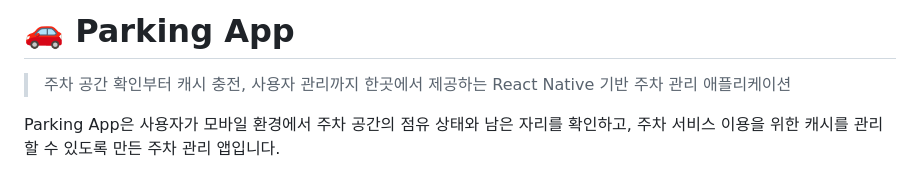
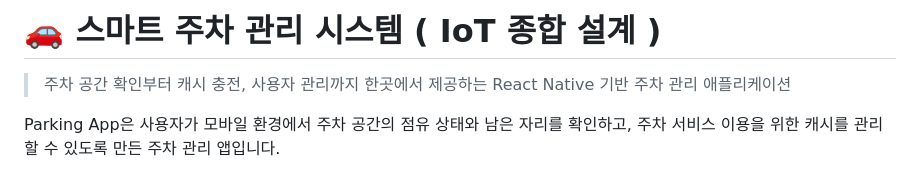
Before and after one commit to jinny-do/parkingApp, a Markdown page: README.md, the part around the change. GitHub-like rendering.

```diff
--- a/README.md
+++ b/README.md
@@ -1,4 +1,4 @@
-# 🚗 Parking App
+# 🚗 스마트 주차 관리 시스템 ( IoT 종합 설계 )
 
 > 주차 공간 확인부터 캐시 충전, 사용자 관리까지 한곳에서 제공하는 React Native 기반 주차 관리 애플리케이션
 
```
